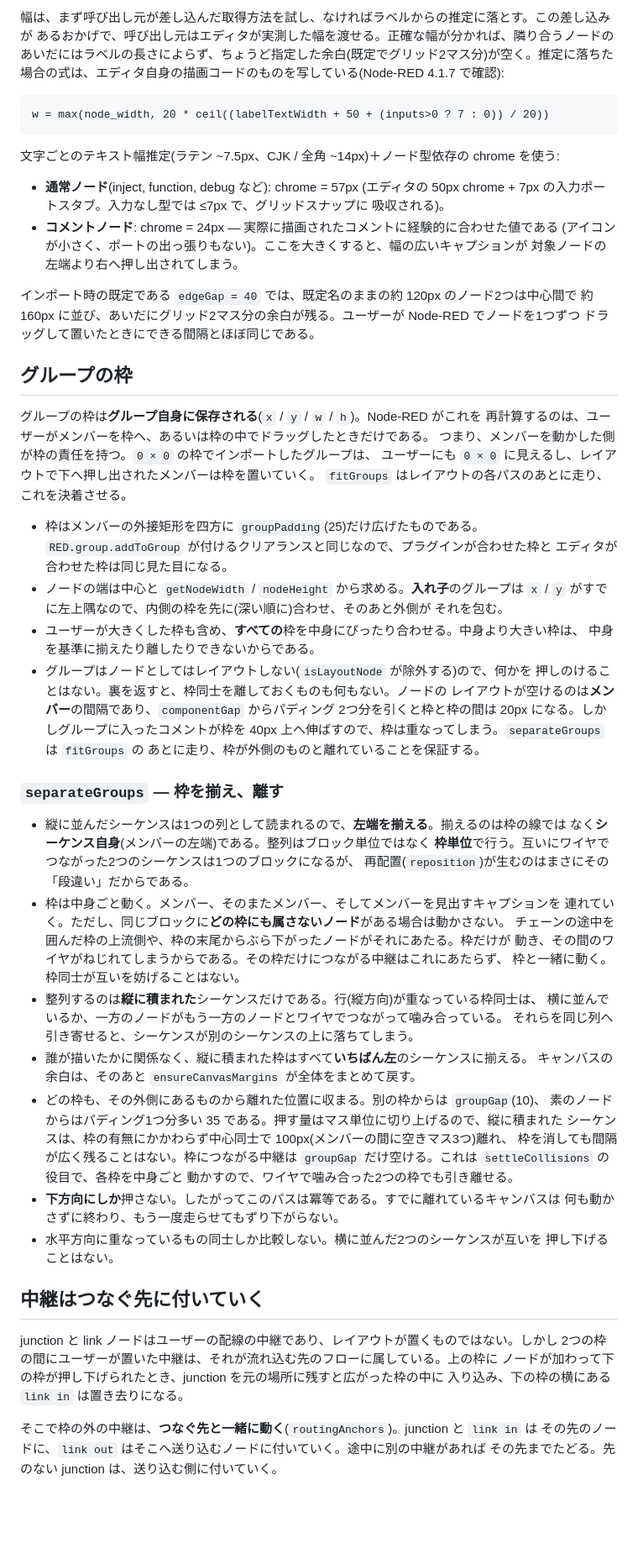
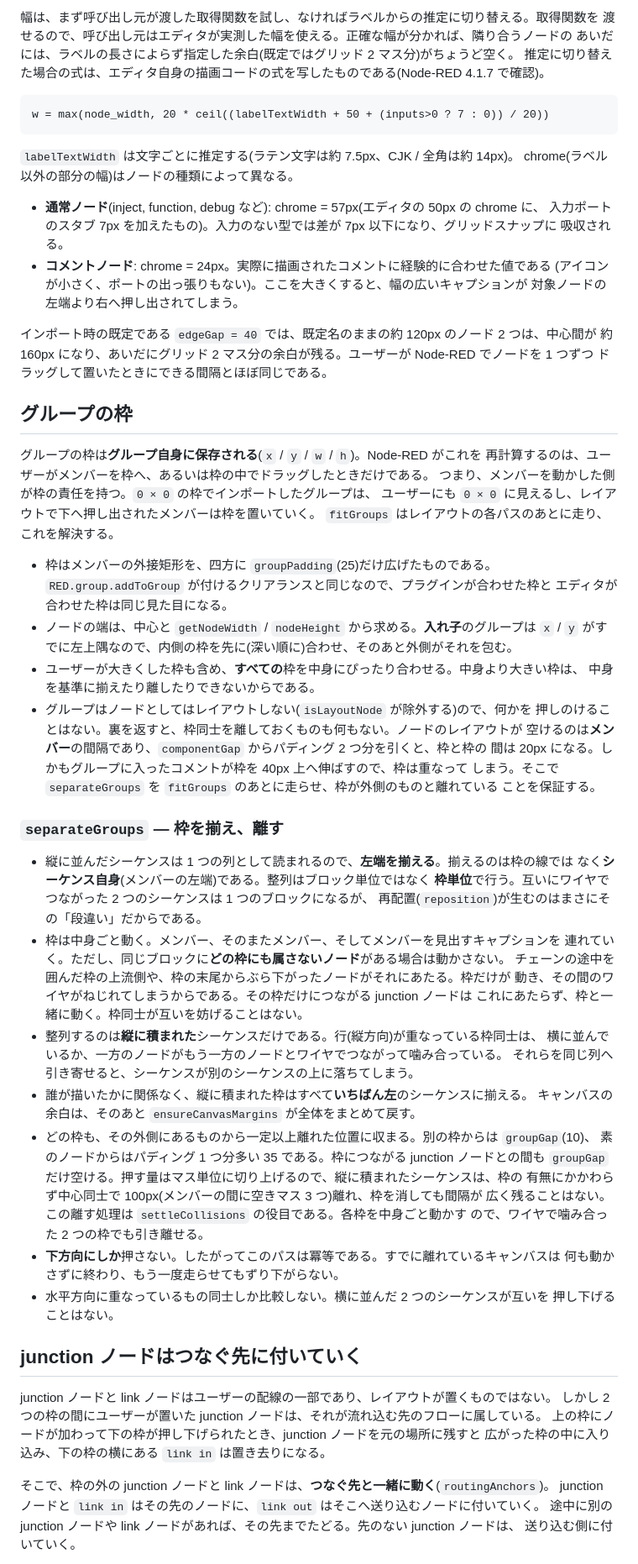
Before and after one commit to 404background/node-red-contrib-llm-plugin, a Markdown page: docs/jp/layout.md, the part around one of its changes. Shown at 84% size. Drawn GitHub-style; blank space fills up the shorter version.

````diff
--- a/docs/jp/layout.md
+++ b/docs/jp/layout.md
@@ -237,24 +245,25 @@ distance(a, b) = (width(a) + width(b)) / 2 + edgeGap
 
-幅は、まず呼び出し元が差し込んだ取得方法を試し、なければラベルからの推定に落とす。この差し込みが
-あるおかげで、呼び出し元はエディタが実測した幅を渡せる。正確な幅が分かれば、隣り合うノードの
-あいだにはラベルの長さによらず、ちょうど指定した余白(既定でグリッド2マス分)が空く。推定に落ちた
-場合の式は、エディタ自身の描画コードのものを写している(Node-RED 4.1.7 で確認):
+幅は、まず呼び出し元が渡した取得関数を試し、なければラベルからの推定に切り替える。取得関数を
+渡せるので、呼び出し元はエディタが実測した幅を使える。正確な幅が分かれば、隣り合うノードの
+あいだには、ラベルの長さによらず指定した余白(既定ではグリッド 2 マス分)がちょうど空く。
+推定に切り替えた場合の式は、エディタ自身の描画コードの式を写したものである(Node-RED 4.1.7 で確認)。
 
-```
+```text
 w = max(node_width, 20 * ceil((labelTextWidth + 50 + (inputs>0 ? 7 : 0)) / 20))
 ```
 
-文字ごとのテキスト幅推定(ラテン ~7.5px、CJK / 全角 ~14px)＋ノード型依存の chrome を使う:
+`labelTextWidth` は文字ごとに推定する(ラテン文字は約 7.5px、CJK / 全角は約 14px)。
+chrome(ラベル以外の部分の幅)はノードの種類によって異なる。
 
-- **通常ノード**(inject, function, debug など): chrome = 57px
-  (エディタの 50px chrome + 7px の入力ポートスタブ。入力なし型では ≤7px で、グリッドスナップに
-  吸収される)。
-- **コメントノード**: chrome = 24px — 実際に描画されたコメントに経験的に合わせた値である
+- **通常ノード**(inject, function, debug など): chrome = 57px(エディタの 50px の chrome に、
+  入力ポートのスタブ 7px を加えたもの)。入力のない型では差が 7px 以下になり、グリッドスナップに
+  吸収される。
+- **コメントノード**: chrome = 24px。実際に描画されたコメントに経験的に合わせた値である
   (アイコンが小さく、ポートの出っ張りもない)。ここを大きくすると、幅の広いキャプションが
   対象ノードの左端より右へ押し出されてしまう。
 
-インポート時の既定である `edgeGap = 40` では、既定名のままの約 120px のノード2つは中心間で
-約 160px に並び、あいだにグリッド2マス分の余白が残る。ユーザーが Node-RED でノードを1つずつ
+インポート時の既定である `edgeGap = 40` では、既定名のままの約 120px のノード 2 つは、中心間が
+約 160px になり、あいだにグリッド 2 マス分の余白が残る。ユーザーが Node-RED でノードを 1 つずつ
 ドラッグして置いたときにできる間隔とほぼ同じである。
 
 ## グループの枠
@@ -263,57 +272,58 @@ w = max(node_width, 20 * ceil((labelTextWidth + 50 + (inputs>0 ? 7 : 0)) / 20))
 再計算するのは、ユーザーがメンバーを枠へ、あるいは枠の中でドラッグしたときだけである。
 つまり、メンバーを動かした側が枠の責任を持つ。`0 × 0` の枠でインポートしたグループは、
 ユーザーにも `0 × 0` に見えるし、レイアウトで下へ押し出されたメンバーは枠を置いていく。
-`fitGroups` はレイアウトの各パスのあとに走り、これを決着させる。
+`fitGroups` はレイアウトの各パスのあとに走り、これを解決する。
 
-- 枠はメンバーの外接矩形を四方に `groupPadding`(25)だけ広げたものである。
+- 枠はメンバーの外接矩形を、四方に `groupPadding`(25)だけ広げたものである。
   `RED.group.addToGroup` が付けるクリアランスと同じなので、プラグインが合わせた枠と
   エディタが合わせた枠は同じ見た目になる。
-- ノードの端は中心と `getNodeWidth` / `nodeHeight` から求める。**入れ子**のグループは
-  `x` / `y` がすでに左上隅なので、内側の枠を先に(深い順に)合わせ、そのあと外側が
-  それを包む。
+- ノードの端は、中心と `getNodeWidth` / `nodeHeight` から求める。**入れ子**のグループは
+  `x` / `y` がすでに左上隅なので、内側の枠を先に(深い順に)合わせ、そのあと外側がそれを包む。
 - ユーザーが大きくした枠も含め、**すべての**枠を中身にぴったり合わせる。中身より大きい枠は、
   中身を基準に揃えたり離したりできないからである。
 - グループはノードとしてはレイアウトしない(`isLayoutNode` が除外する)ので、何かを
-  押しのけることはない。裏を返すと、枠同士を離しておくものも何もない。ノードの
-  レイアウトが空けるのは**メンバー**の間隔であり、`componentGap` からパディング
-  2つ分を引くと枠と枠の間は 20px になる。しかしグループに入ったコメントが枠を
-  40px 上へ伸ばすので、枠は重なってしまう。`separateGroups` は `fitGroups` の
-  あとに走り、枠が外側のものと離れていることを保証する。
+  押しのけることはない。裏を返すと、枠同士を離しておくものも何もない。ノードのレイアウトが
+  空けるのは**メンバー**の間隔であり、`componentGap` からパディング 2 つ分を引くと、枠と枠の
+  間は 20px になる。しかもグループに入ったコメントが枠を 40px 上へ伸ばすので、枠は重なって
+  しまう。そこで `separateGroups` を `fitGroups` のあとに走らせ、枠が外側のものと離れている
+  ことを保証する。
 
 ### `separateGroups` — 枠を揃え、離す
 
-- 縦に並んだシーケンスは1つの列として読まれるので、**左端を揃える**。揃えるのは枠の線では
+- 縦に並んだシーケンスは 1 つの列として読まれるので、**左端を揃える**。揃えるのは枠の線では
   なく**シーケンス自身**(メンバーの左端)である。整列はブロック単位ではなく
-  **枠単位**で行う。互いにワイヤでつながった2つのシーケンスは1つのブロックになるが、
+  **枠単位**で行う。互いにワイヤでつながった 2 つのシーケンスは 1 つのブロックになるが、
   再配置(`reposition`)が生むのはまさにその「段違い」だからである。
 - 枠は中身ごと動く。メンバー、そのまたメンバー、そしてメンバーを見出すキャプションを
   連れていく。ただし、同じブロックに**どの枠にも属さないノード**がある場合は動かさない。
   チェーンの途中を囲んだ枠の上流側や、枠の末尾からぶら下がったノードがそれにあたる。枠だけが
-  動き、その間のワイヤがねじれてしまうからである。その枠だけにつながる中継はこれにあたらず、
-  枠と一緒に動く。枠同士が互いを妨げることはない。
+  動き、その間のワイヤがねじれてしまうからである。その枠だけにつながる junction ノードは
+  これにあたらず、枠と一緒に動く。枠同士が互いを妨げることはない。
 - 整列するのは**縦に積まれた**シーケンスだけである。行(縦方向)が重なっている枠同士は、
   横に並んでいるか、一方のノードがもう一方のノードとワイヤでつながって噛み合っている。
   それらを同じ列へ引き寄せると、シーケンスが別のシーケンスの上に落ちてしまう。
 - 誰が描いたかに関係なく、縦に積まれた枠はすべて**いちばん左**のシーケンスに揃える。
   キャンバスの余白は、そのあと `ensureCanvasMargins` が全体をまとめて戻す。
-- どの枠も、その外側にあるものから離れた位置に収まる。別の枠からは `groupGap`(10)、
-  素のノードからはパディング1つ分多い 35 である。押す量はマス単位に切り上げるので、縦に積まれた
-  シーケンスは、枠の有無にかかわらず中心同士で 100px(メンバーの間に空きマス3つ)離れ、
-  枠を消しても間隔が広く残ることはない。枠につながる中継は `groupGap` だけ空ける。これは `settleCollisions` の役目で、各枠を中身ごと
-  動かすので、ワイヤで噛み合った2つの枠でも引き離せる。
+- どの枠も、その外側にあるものから一定以上離れた位置に収まる。別の枠からは `groupGap`(10)、
+  素のノードからはパディング 1 つ分多い 35 である。枠につながる junction ノードとの間も
+  `groupGap` だけ空ける。押す量はマス単位に切り上げるので、縦に積まれたシーケンスは、枠の
+  有無にかかわらず中心同士で 100px(メンバーの間に空きマス 3 つ)離れ、枠を消しても間隔が
+  広く残ることはない。この離す処理は `settleCollisions` の役目である。各枠を中身ごと動かす
+  ので、ワイヤで噛み合った 2 つの枠でも引き離せる。
 - **下方向にしか**押さない。したがってこのパスは冪等である。すでに離れているキャンバスは
   何も動かさずに終わり、もう一度走らせてもずり下がらない。
-- 水平方向に重なっているもの同士しか比較しない。横に並んだ2つのシーケンスが互いを
+- 水平方向に重なっているもの同士しか比較しない。横に並んだ 2 つのシーケンスが互いを
   押し下げることはない。
 
-## 中継はつなぐ先に付いていく
+## junction ノードはつなぐ先に付いていく
 
-junction と link ノードはユーザーの配線の中継であり、レイアウトが置くものではない。しかし
-2つの枠の間にユーザーが置いた中継は、それが流れ込む先のフローに属している。上の枠に
-ノードが加わって下の枠が押し下げられたとき、junction を元の場所に残すと広がった枠の中に
-入り込み、下の枠の横にある `link in` は置き去りになる。
+junction ノードと link ノードはユーザーの配線の一部であり、レイアウトが置くものではない。
+しかし 2 つの枠の間にユーザーが置いた junction ノードは、それが流れ込む先のフローに属している。
+上の枠にノードが加わって下の枠が押し下げられたとき、junction ノードを元の場所に残すと
+広がった枠の中に入り込み、下の枠の横にある `link in` は置き去りになる。
 
-そこで枠の外の中継は、**つなぐ先と一緒に動く**(`routingAnchors`)。junction と `link in` は
-その先のノードに、`link out` はそこへ送り込むノードに付いていく。途中に別の中継があれば
-その先までたどる。先のない junction は、送り込む側に付いていく。
+そこで、枠の外の junction ノードと link ノードは、**つなぐ先と一緒に動く**(`routingAnchors`)。
+junction ノードと `link in` はその先のノードに、`link out` はそこへ送り込むノードに付いていく。
+途中に別の junction ノードや link ノードがあれば、その先までたどる。先のない junction ノードは、
+送り込む側に付いていく。
 
````
Also changed, not shown: other parts of docs/jp/layout.md (+140 -128 lines), docs/jp/design.md (+1 -1 lines).
